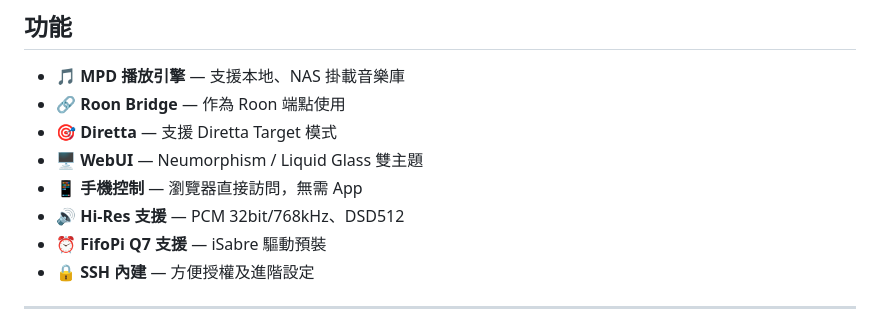
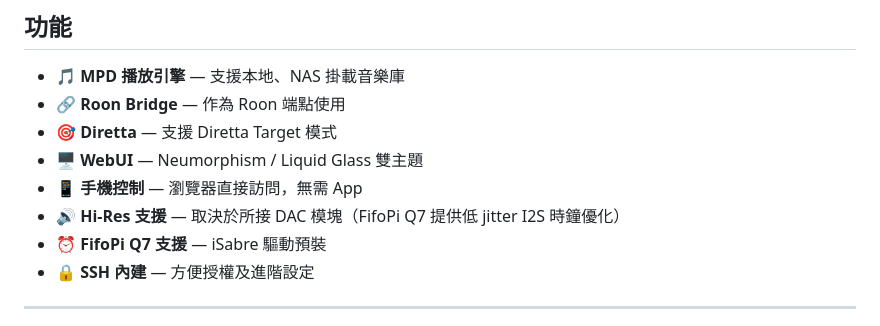
Before and after one commit to shell9000/vanadium-os, a Markdown page: README.md, the part around the change. Rendered like a GitHub page.

Commit message:
Fix: correct FifoPi Q7 description - clock module not DAC

```diff
--- a/README.md
+++ b/README.md
@@ -23,7 +23,7 @@ Vanadium OS 係基於 DietPi 嘅輕量化 Hi-Fi 音樂播放系統，專為發
 - 🎯 **Diretta** — 支援 Diretta Target 模式
 - 🖥️ **WebUI** — Neumorphism / Liquid Glass 雙主題
 - 📱 **手機控制** — 瀏覽器直接訪問，無需 App
-- 🔊 **Hi-Res 支援** — PCM 32bit/768kHz、DSD512
+- 🔊 **Hi-Res 支援** — 取決於所接 DAC 模塊（FifoPi Q7 提供低 jitter I2S 時鐘優化）
 - ⏰ **FifoPi Q7 支援** — iSabre 驅動預裝
 - 🔒 **SSH 內建** — 方便授權及進階設定
 
```
